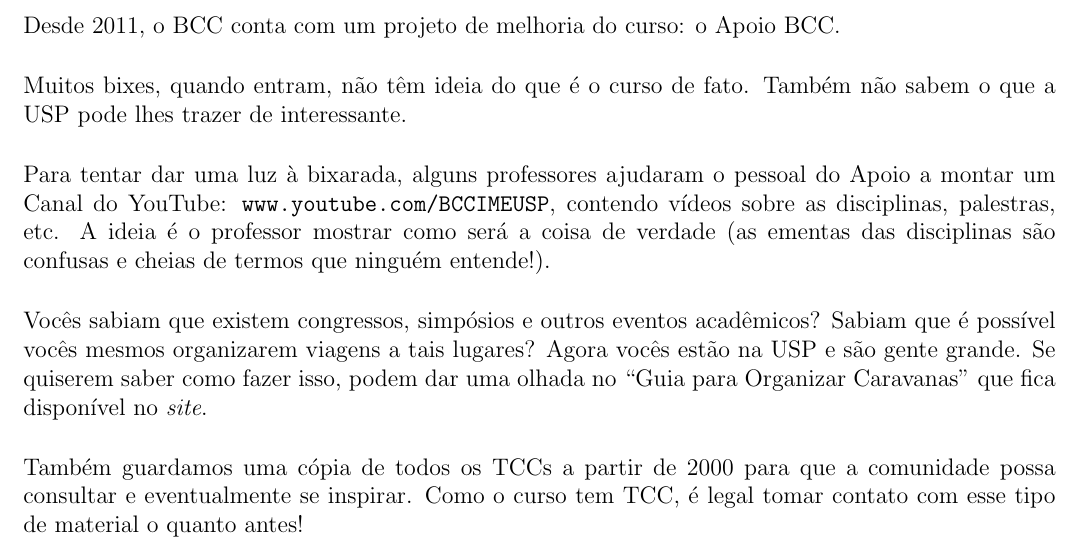
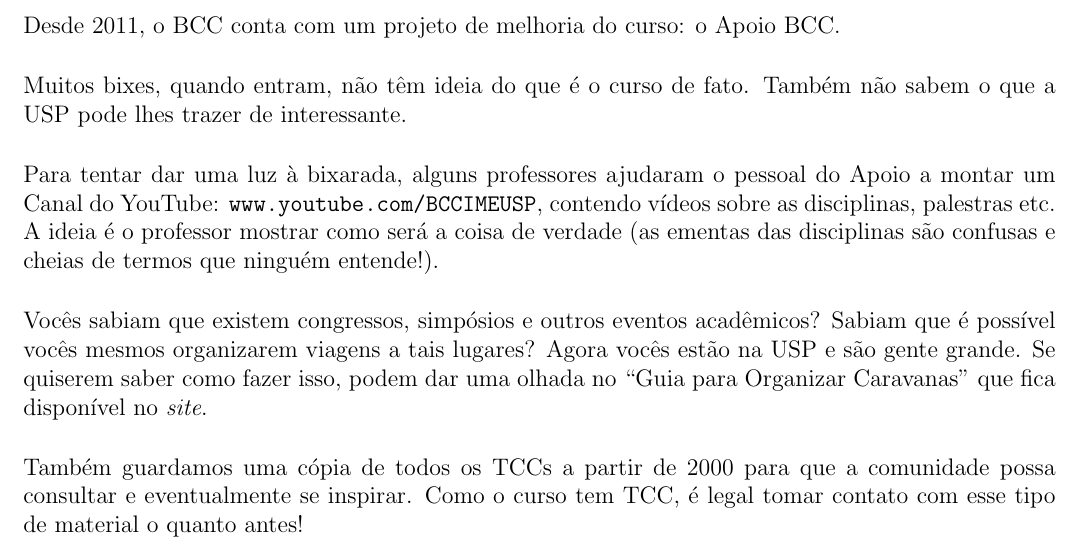
Before and after one commit to Kazuo256/guiadobixo, a LaTeX document (src/GuiaDoBixo.tex, which reads src/apoio_bcc.tex): part of page 23 of 99, cut so that both start at the same text. Compiled offline with pdfLaTeX.

Commit message:
Update apoio_bcc.tex

```diff
--- a/src/apoio_bcc.tex
+++ b/src/apoio_bcc.tex
@@ -7,7 +7,7 @@ sabem o que a USP pode lhes trazer de interessante.
 
 Para tentar dar uma luz à bixarada, alguns professores ajudaram o pessoal do
 Apoio a montar um Canal do YouTube: \url{www.youtube.com/BCCIMEUSP}, contendo
-vídeos sobre as disciplinas, palestras, etc. A ideia é o professor mostrar como
+vídeos sobre as disciplinas, palestras etc. A ideia é o professor mostrar como
 será a coisa de verdade (as ementas das disciplinas são confusas e cheias de
 termos que ninguém entende!).
 
```
